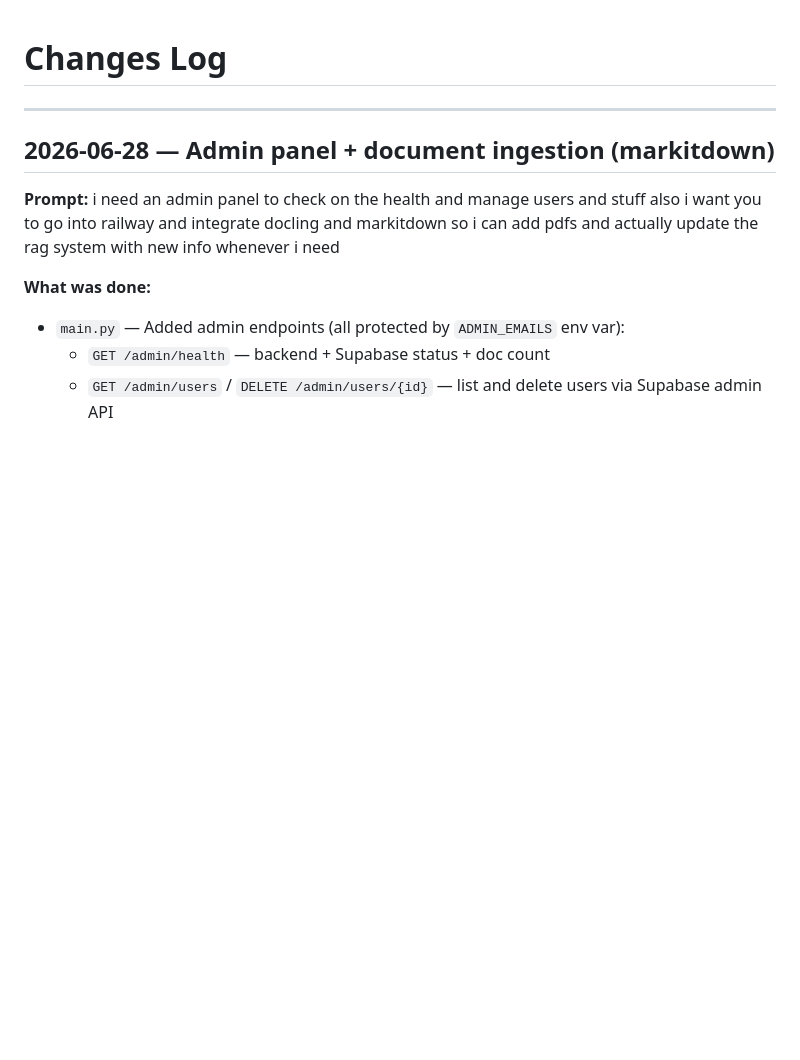
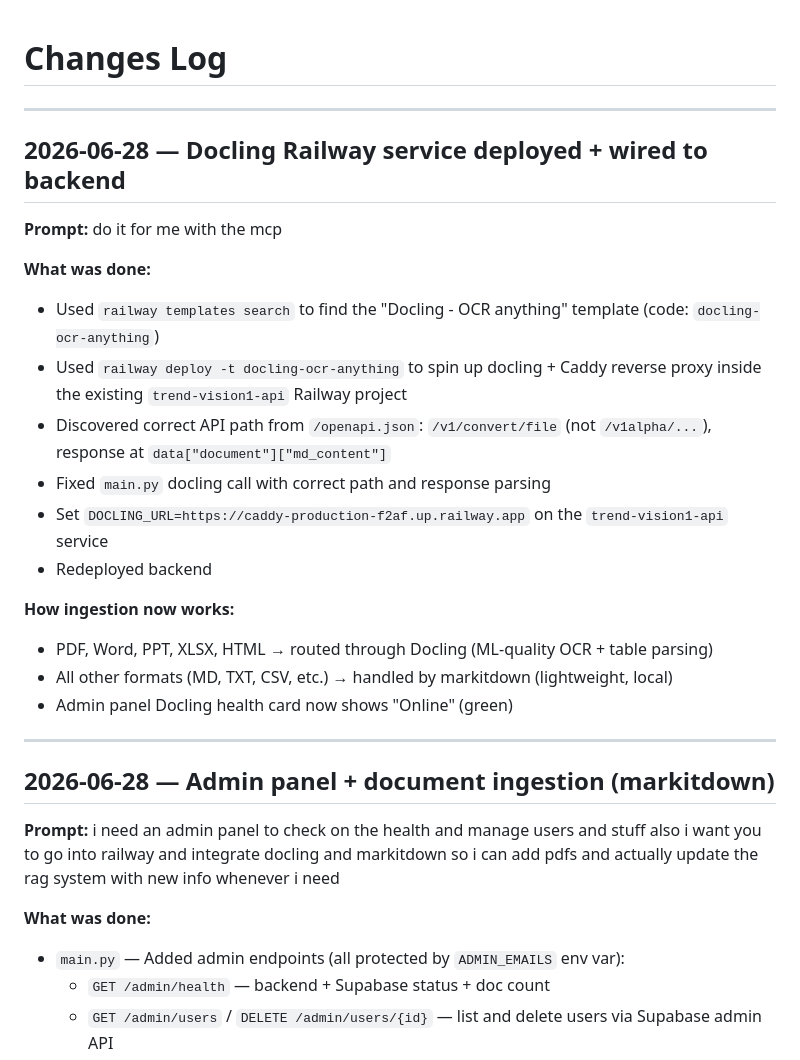
Before and after one commit to jedo926/trend-vision1, a Markdown page: changes.md, the part around the change. Drawn GitHub-style; blank space fills up the shorter version.

Commit message:
chore: log docling Railway deployment
Co-Authored-By: Claude Sonnet 4.6 <noreply@anthropic.com>

```diff
--- a/changes.md
+++ b/changes.md
@@ -1,4 +1,23 @@
 # Changes Log
+
+---
+
+## 2026-06-28 — Docling Railway service deployed + wired to backend
+
+**Prompt:** do it for me with the mcp
+
+**What was done:**
+- Used `railway templates search` to find the "Docling - OCR anything" template (code: `docling-ocr-anything`)
+- Used `railway deploy -t docling-ocr-anything` to spin up docling + Caddy reverse proxy inside the existing `trend-vision1-api` Railway project
+- Discovered correct API path from `/openapi.json`: `/v1/convert/file` (not `/v1alpha/...`), response at `data["document"]["md_content"]`
+- Fixed `main.py` docling call with correct path and response parsing
+- Set `DOCLING_URL=https://caddy-production-f2af.up.railway.app` on the `trend-vision1-api` service
+- Redeployed backend
+
+**How ingestion now works:**
+- PDF, Word, PPT, XLSX, HTML → routed through Docling (ML-quality OCR + table parsing)
+- All other formats (MD, TXT, CSV, etc.) → handled by markitdown (lightweight, local)
+- Admin panel Docling health card now shows "Online" (green)
 
 ---
 
```
